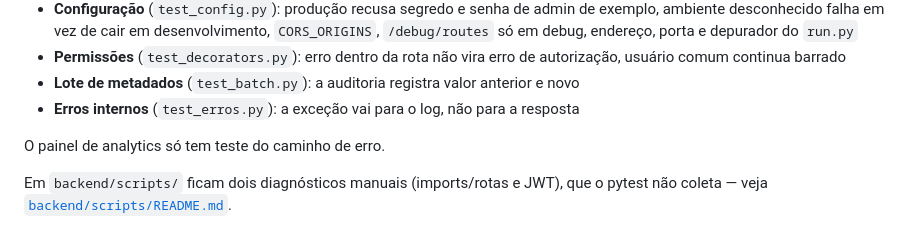
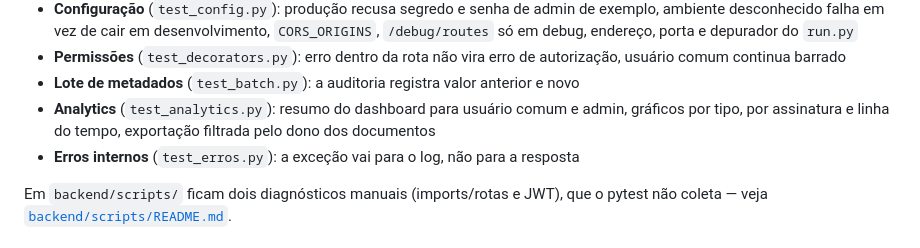
Before and after one commit to enzo-going/pdf-document-manager, a Markdown page: README.md, the part around the change. GitHub-like rendering.

Commit message:
docs: README lista os testes de analytics

```diff
--- a/README.md
+++ b/README.md
@@ -129,9 +129,10 @@ O que a suíte cobre:
 - **Permissões** (`test_decorators.py`): erro dentro da rota não vira erro de
   autorização, usuário comum continua barrado
 - **Lote de metadados** (`test_batch.py`): a auditoria registra valor anterior e novo
+- **Analytics** (`test_analytics.py`): resumo do dashboard para usuário comum e
+  admin, gráficos por tipo, por assinatura e linha do tempo, exportação filtrada
+  pelo dono dos documentos
 - **Erros internos** (`test_erros.py`): a exceção vai para o log, não para a resposta
-
-O painel de analytics só tem teste do caminho de erro.
 
 Em `backend/scripts/` ficam dois diagnósticos manuais (imports/rotas e JWT), que
 o pytest não coleta — veja [`backend/scripts/README.md`](backend/scripts/README.md).
```
